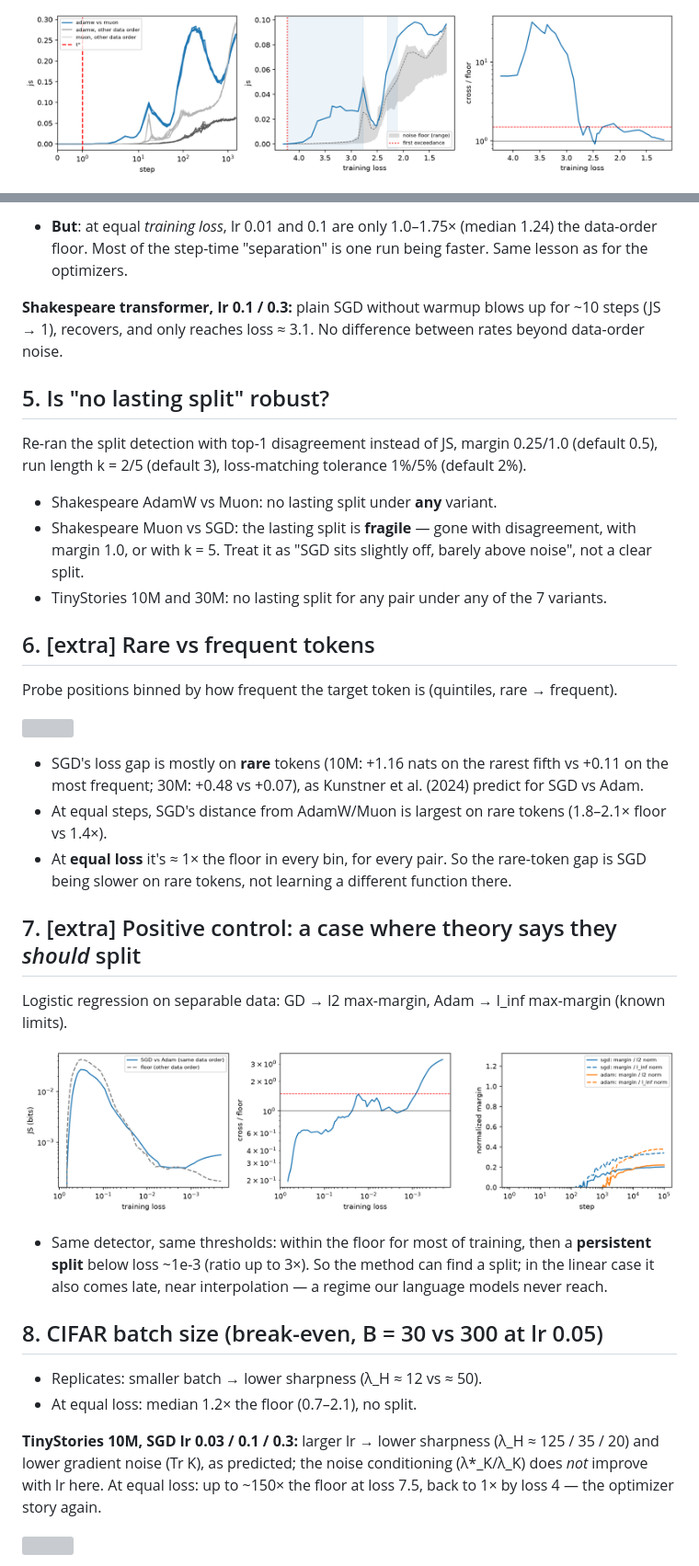
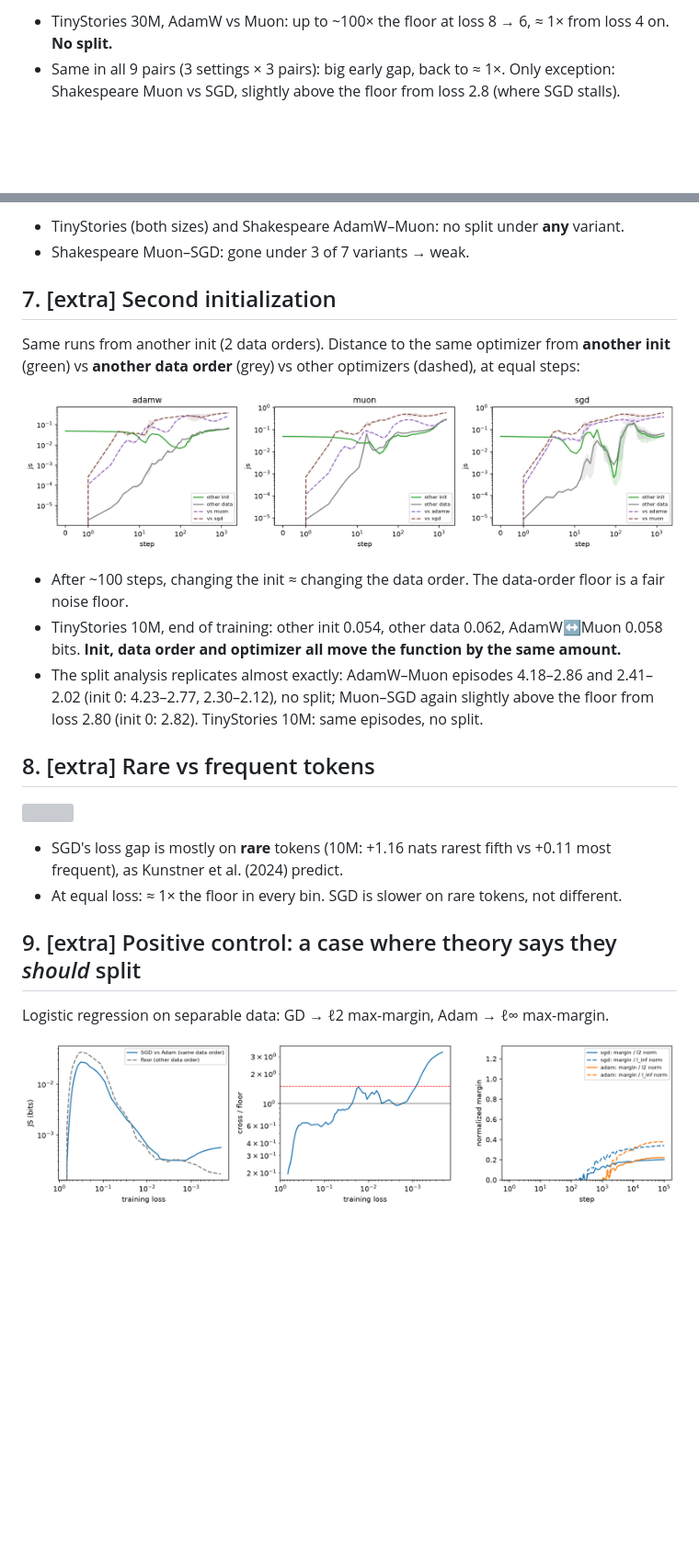
Before and after one commit to qqgjyx/MIT-6.7910, a Markdown page: report/walkthrough.md, 2 parts joined by grey strips. Shown: that part at 92% size. Rendered like a GitHub page; pictures changed too: report/figures/shakespeare/initseed_js.png (added); blank space fills up the shorter version; grey boxes are pictures that could not be loaded.

Commit message:
Add the second-initialization, token-frequency and linear controls and the matched aux-EoS to the reports; mark what was added after the plan

```diff
--- a/report/walkthrough.md
+++ b/report/walkthrough.md
@@ -29,3 +35,5 @@ Muon learns faster and memorizes (val loss 1.56 at step ~500, then 2.86 at the e
 
-![](figures/shakespeare/divergence_adamw_muon.png)
+- TinyStories 30M, AdamW vs Muon: up to ~100× the floor at loss 8 → 6, ≈ 1× from loss 4 on. **No split.**
+- Same in all 9 pairs (3 settings × 3 pairs): big early gap, back to ≈ 1×. Only exception: Shakespeare
+  Muon vs SGD, slightly above the floor from loss 2.8 (where SGD stalls).
 
@@ -156,50 +119,32 @@ All three optimizers (SGD too) pass through the bigram model at loss ≈ 3.8.
 
-- **But**: at equal *training loss*, lr 0.01 and 0.1 are only 1.0–1.75× (median 1.24) the data-order floor. Most of the
-  step-time "separation" is one run being faster. Same lesson as for the optimizers.
+- TinyStories (both sizes) and Shakespeare AdamW–Muon: no split under **any** variant.
+- Shakespeare Muon–SGD: gone under 3 of 7 variants → weak.
 
-**Shakespeare transformer, lr 0.1 / 0.3:** plain SGD without warmup blows up for ~10 steps (JS → 1),
-recovers, and only reaches loss ≈ 3.1. No difference between rates beyond data-order noise.
+## 7. [extra] Second initialization
 
-## 5. Is "no lasting split" robust?
+Same runs from another init (2 data orders). Distance to the same optimizer from **another init** (green)
+vs **another data order** (grey) vs other optimizers (dashed), at equal steps:
 
-Re-ran the split detection with top-1 disagreement instead of JS, margin 0.25/1.0 (default 0.5),
-run length k = 2/5 (default 3), loss-matching tolerance 1%/5% (default 2%).
+![](figures/shakespeare/initseed_js.png)
 
-- Shakespeare AdamW vs Muon: no lasting split under **any** variant.
-- Shakespeare Muon vs SGD: the lasting split is **fragile** — gone with disagreement, with margin 1.0, or
-  with k = 5. Treat it as "SGD sits slightly off, barely above noise", not a clear split.
-- TinyStories 10M and 30M: no lasting split for any pair under any of the 7 variants.
+- After ~100 steps, changing the init ≈ changing the data order. The data-order floor is a fair noise floor.
+- TinyStories 10M, end of training: other init 0.054, other data 0.062, AdamW↔Muon 0.058 bits. **Init, data
+  order and optimizer all move the function by the same amount.**
+- The split analysis replicates almost exactly: AdamW–Muon episodes 4.18–2.86 and 2.41–2.02 (init 0:
+  4.23–2.77, 2.30–2.12), no split; Muon–SGD again slightly above the floor from loss 2.80 (init 0: 2.82).
+  TinyStories 10M: same episodes, no split.
 
-## 6. [extra] Rare vs frequent tokens
-
-Probe positions binned by how frequent the target token is (quintiles, rare → frequent).
+## 8. [extra] Rare vs frequent tokens
 
 ![](figures/ts10m/tokens.png)
 
-- SGD's loss gap is mostly on **rare** tokens (10M: +1.16 nats on the rarest fifth vs +0.11 on the most
-  frequent; 30M: +0.48 vs +0.07), as Kunstner et al. (2024) predict for SGD vs Adam.
-- At equal steps, SGD's distance from AdamW/Muon is largest on rare tokens (1.8–2.1× floor vs 1.4×).
-- At **equal loss** it's ≈ 1× the floor in every bin, for every pair. So the rare-token gap is SGD being
-  slower on rare tokens, not learning a different function there.
+- SGD's loss gap is mostly on **rare** tokens (10M: +1.16 nats rarest fifth vs +0.11 most frequent), as
+  Kunstner et al. (2024) predict.
+- At equal loss: ≈ 1× the floor in every bin. SGD is slower on rare tokens, not different.
 
-## 7. [extra] Positive control: a case where theory says they *should* split
+## 9. [extra] Positive control: a case where theory says they *should* split
 
-Logistic regression on separable data: GD → l2 max-margin, Adam → l_inf max-margin (known limits).
+Logistic regression on separable data: GD → ℓ2 max-margin, Adam → ℓ∞ max-margin.
 
 ![](figures/linear/linear_control.png)
 
-- Same detector, same thresholds: within the floor for most of training, then a **persistent split** below
-  loss ~1e-3 (ratio up to 3×). So the method can find a split; in the linear case it also comes late,
-  near interpolation — a regime our language models never reach.
-
-## 8. CIFAR batch size (break-even, B = 30 vs 300 at lr 0.05)
-
-- Replicates: smaller batch → lower sharpness (λ_H ≈ 12 vs ≈ 50).
-- At equal loss: median 1.2× the floor (0.7–2.1), no split.
-
-**TinyStories 10M, SGD lr 0.03 / 0.1 / 0.3:** larger lr → lower sharpness (λ_H ≈ 125 / 35 / 20) and lower
-gradient noise (Tr K), as predicted; the noise conditioning (λ*_K/λ_K) does *not* improve with lr here.
-At equal loss: up to ~150× the floor at loss 7.5, back to 1× by loss 4 — the optimizer story again.
-
-![](figures/breakeven/ts10m/figures/divergence_0.03_0.1.png)
-
```
Also changed, not shown: other parts of report/walkthrough.md (+75 -134 lines), report/figures/shakespeare/aux_eos_matched.png (added), report/figures/ts10m/initseed_js.png (added), 15 other files.
